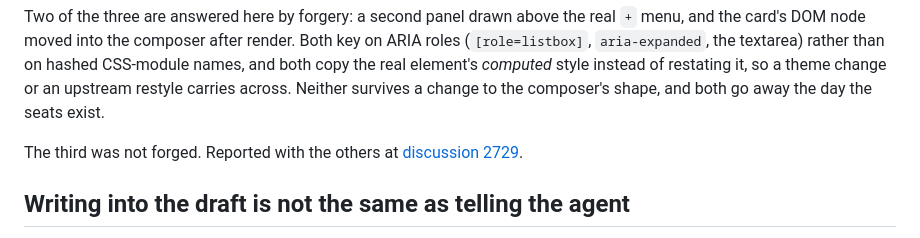
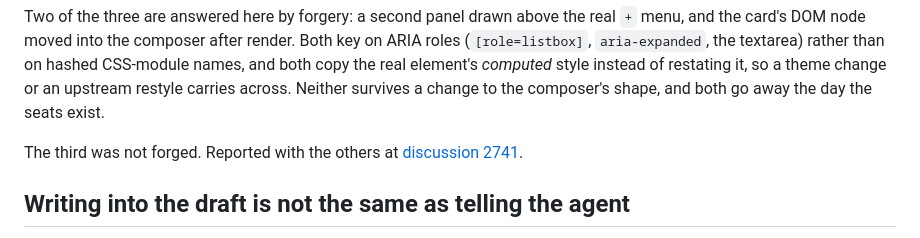
Before and after one commit to HuChundong/DshCloud, a Markdown page: docs/sandbox-pitfalls.md, the part around the change. Rendered like a GitHub page.

```diff
--- a/docs/sandbox-pitfalls.md
+++ b/docs/sandbox-pitfalls.md
@@ -372,7 +372,7 @@ across. Neither survives a change to the composer's shape, and both go away the
 day the seats exist.
 
 The third was not forged. Reported with the others at
-[discussion 2729](https://github.com/deepseek-ai/deepseek-harness/discussions/2729).
+[discussion 2741](https://github.com/deepseek-ai/deepseek-harness/discussions/2741).
 
 ## Writing into the draft is not the same as telling the agent
 
```
Also changed, not shown: docs/sandbox-pitfalls.zh.md (+1 -1 lines).
